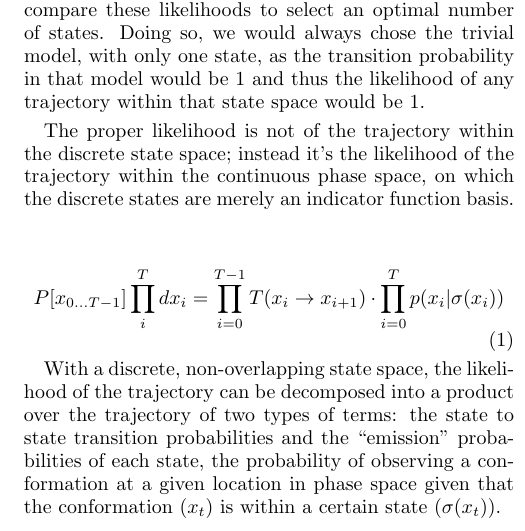
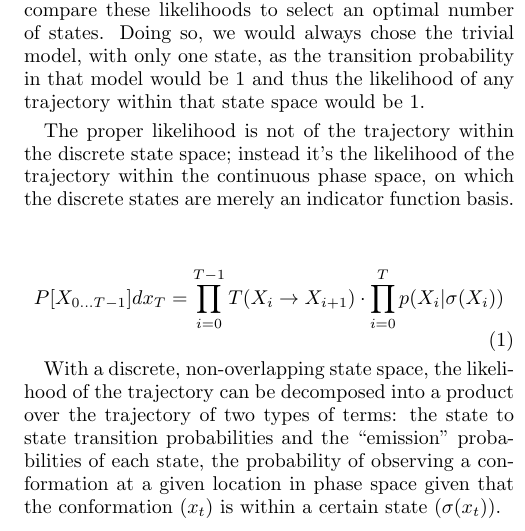
Before and after one commit to rmcgibbo/opt-k, a LaTeX paper (paper/paper.tex): part of one column of page 1 of 3, cut so that both start at the same text. Compiled offline with pdfLaTeX.

Commit message:
notation shift

```diff
--- a/paper/paper.tex
+++ b/paper/paper.tex
@@ -56,7 +56,7 @@ continuous phase space, on which the discrete states are merely an
 indicator function basis.
 
 \begin{equation}
-P[x_{0...T-1}] \prod_i^T dx_i = \prod_{i=0}^{T-1} T(x_i \rightarrow x_{i+1}) \cdot \prod_{i=0}^{T} p(x_{i} | \sigma(x_{i}))
+P[X_{0...T-1}] dx_T = \prod_{i=0}^{T-1} T(X_i \rightarrow X_{i+1}) \cdot \prod_{i=0}^{T} p(X_{i} | \sigma(X_{i}))
 \label{eq:like}
 \end{equation}
 
```
Also changed, not shown: paper/README.md.
